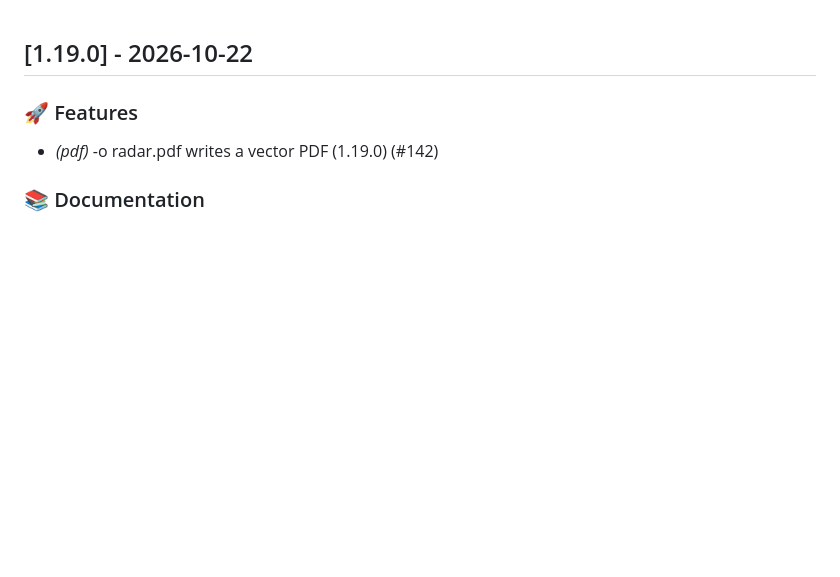
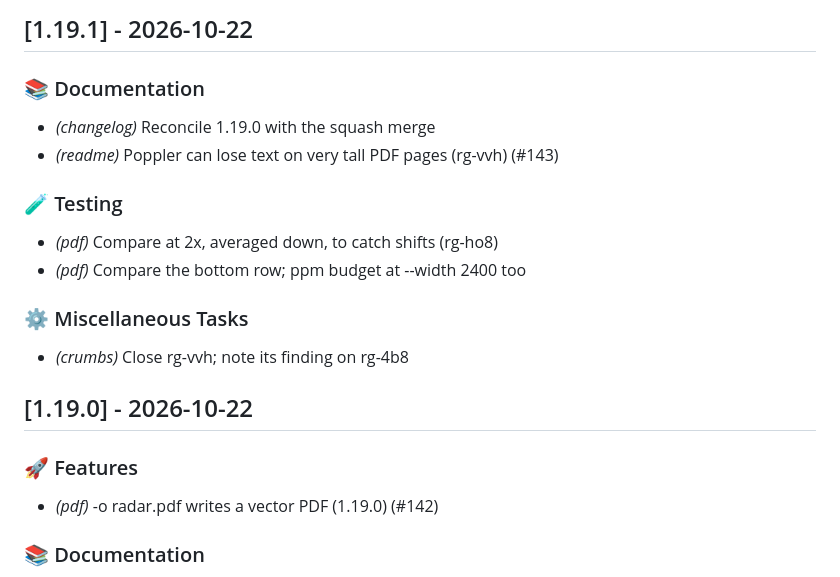
Before and after one commit to evensolberg/radargen, a Markdown page: CHANGELOG.md, the part around the change. Rendered like a GitHub page; blank space fills up the shorter version.

Commit message:
docs(changelog): 1.19.1
Co-Authored-By: Claude Opus 5.5 (1M context) <noreply@anthropic.com>

```diff
--- a/CHANGELOG.md
+++ b/CHANGELOG.md
@@ -1,3 +1,18 @@
+## [1.19.1] - 2026-10-22
+
+### 📚 Documentation
+
+- *(changelog)* Reconcile 1.19.0 with the squash merge
+- *(readme)* Poppler can lose text on very tall PDF pages (rg-vvh) (#143)
+
+### 🧪 Testing
+
+- *(pdf)* Compare at 2x, averaged down, to catch shifts (rg-ho8)
+- *(pdf)* Compare the bottom row; ppm budget at --width 2400 too
+
+### ⚙️ Miscellaneous Tasks
+
+- *(crumbs)* Close rg-vvh; note its finding on rg-4b8
 ## [1.19.0] - 2026-10-22
 
 ### 🚀 Features
```
